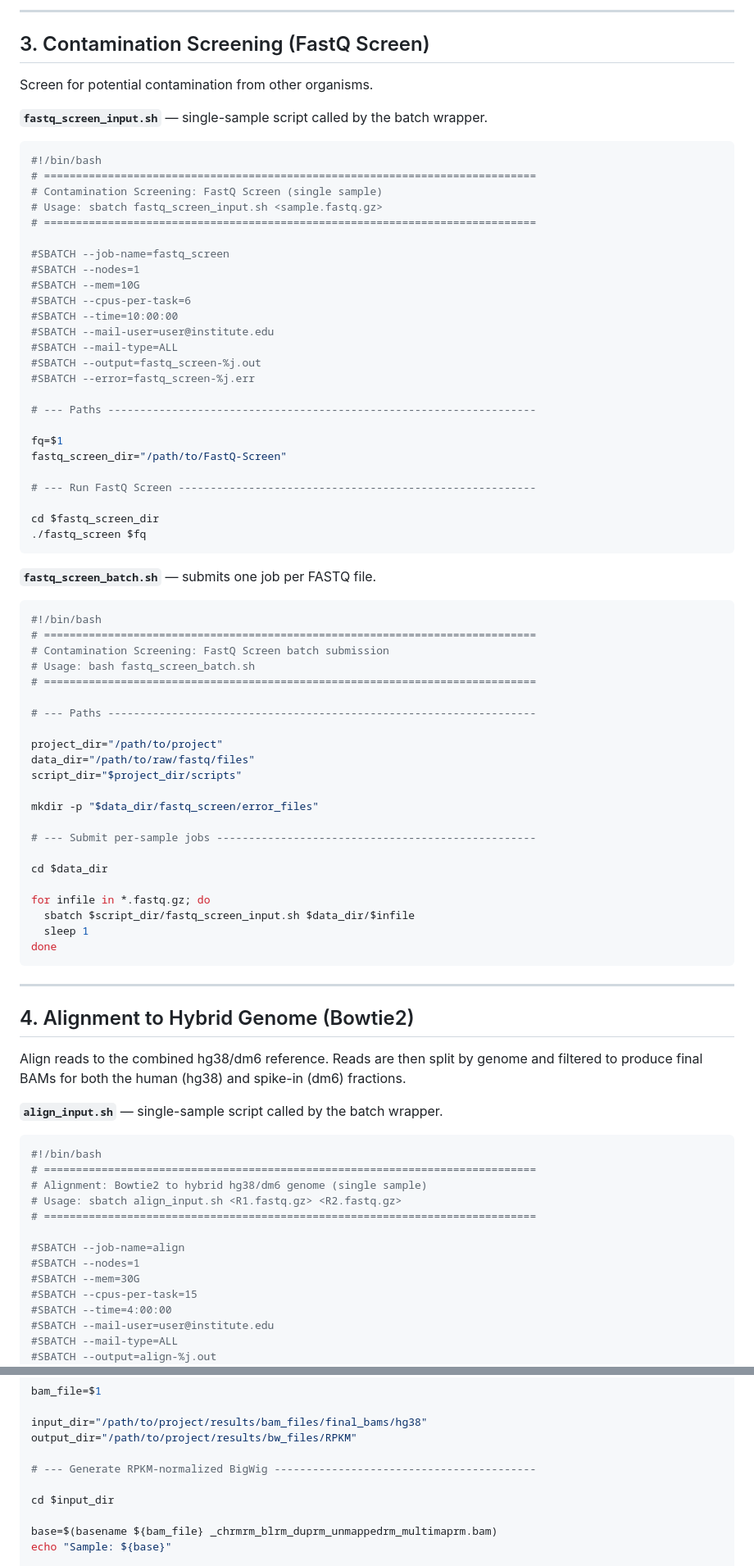
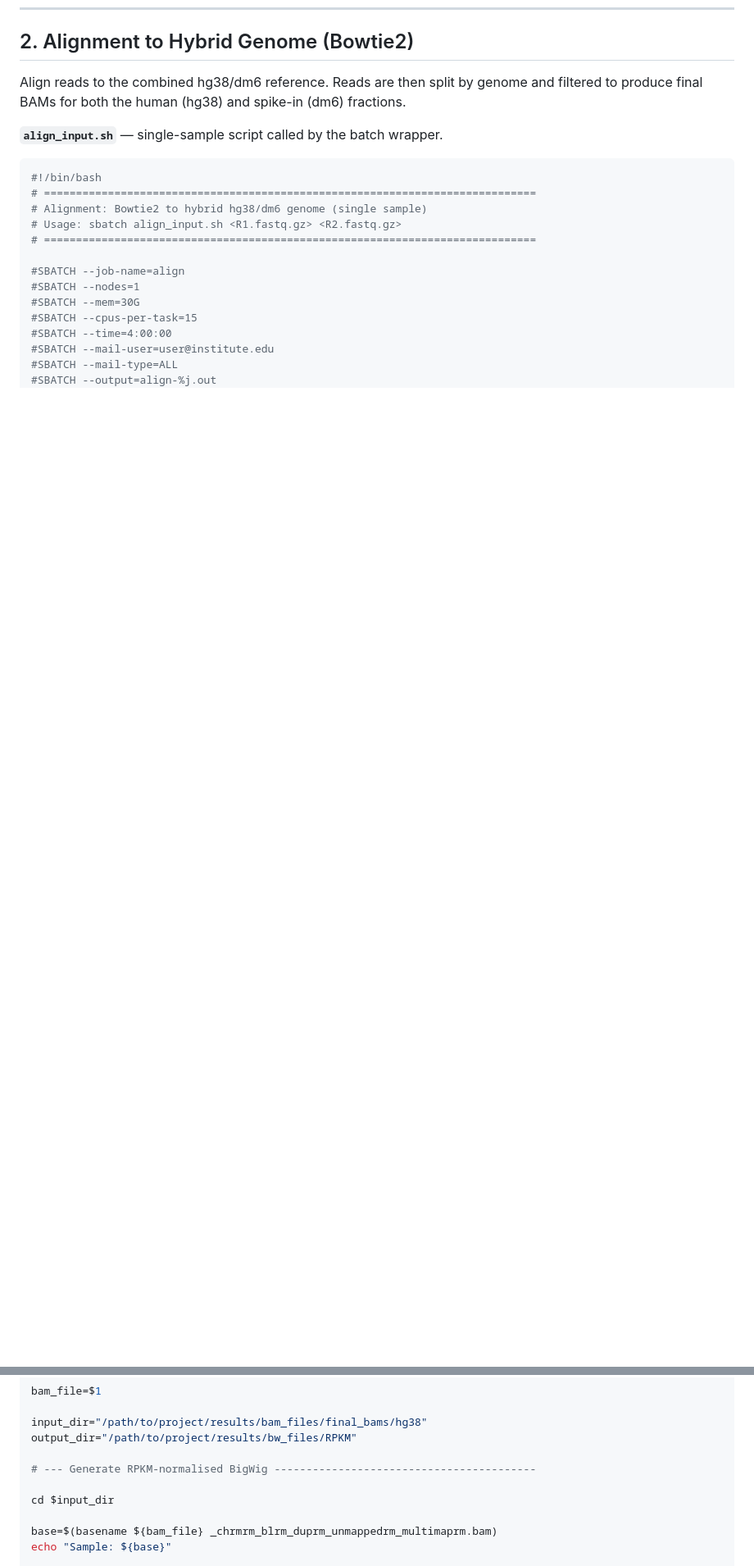
Before and after one commit to k-ambani/CUT-RUN_normalisation, a Markdown page: CTCF_dataset/01_raw_files_processing/CutRun_hg38_dm6_processing_workflow.md, 2 parts joined by grey strips. Shown at 82% size. Rendered like a GitHub page; blank space fills up the shorter version.

Commit message:
Update CutRun_hg38_dm6_processing_workflow.md
cleaning and tidying

````diff
--- a/CTCF_dataset/01_raw_files_processing/CutRun_hg38_dm6_processing_workflow.md
+++ b/CTCF_dataset/01_raw_files_processing/CutRun_hg38_dm6_processing_workflow.md
@@ -102,69 +50,4 @@ multiqc *fastqc.zip
----
-
-## 3. Contamination Screening (FastQ Screen)
-
-Screen for potential contamination from other organisms.
-
-**`fastq_screen_input.sh`** — single-sample script called by the batch wrapper.
-
-```bash
-#!/bin/bash
-# =============================================================================
-# Contamination Screening: FastQ Screen (single sample)
-# Usage: sbatch fastq_screen_input.sh <sample.fastq.gz>
-# =============================================================================
-
-#SBATCH --job-name=fastq_screen
-#SBATCH --nodes=1
-#SBATCH --mem=10G
-#SBATCH --cpus-per-task=6
-#SBATCH --time=10:00:00
-#SBATCH --mail-user=user@institute.edu
-#SBATCH --mail-type=ALL
-#SBATCH --output=fastq_screen-%j.out
-#SBATCH --error=fastq_screen-%j.err
-
-# --- Paths -------------------------------------------------------------------
-
-fq=$1
-fastq_screen_dir="/path/to/FastQ-Screen"
-
-# --- Run FastQ Screen --------------------------------------------------------
-
-cd $fastq_screen_dir
-./fastq_screen $fq
-```
-
-**`fastq_screen_batch.sh`** — submits one job per FASTQ file.
-
-```bash
-#!/bin/bash
-# =============================================================================
-# Contamination Screening: FastQ Screen batch submission
-# Usage: bash fastq_screen_batch.sh
-# =============================================================================
-
-# --- Paths -------------------------------------------------------------------
-
-project_dir="/path/to/project"
-data_dir="/path/to/raw/fastq/files"
-script_dir="$project_dir/scripts"
-
-mkdir -p "$data_dir/fastq_screen/error_files"
-
-# --- Submit per-sample jobs --------------------------------------------------
-
-cd $data_dir
-
-for infile in *.fastq.gz; do
-  sbatch $script_dir/fastq_screen_input.sh $data_dir/$infile
-  sleep 1
-done
-```
-
----
-
-## 4. Alignment to Hybrid Genome (Bowtie2)
+## 2. Alignment to Hybrid Genome (Bowtie2)
 
 Align reads to the combined hg38/dm6 reference. Reads are then split by genome
 and filtered to produce final BAMs for both the human (hg38) and spike-in (dm6)
@@ -397,7 +280,7 @@ bam_file=$1
 input_dir="/path/to/project/results/bam_files/final_bams/hg38"
 output_dir="/path/to/project/results/bw_files/RPKM"
 
-# --- Generate RPKM-normalized BigWig -----------------------------------------
+# --- Generate RPKM-normalised BigWig -----------------------------------------
 
 cd $input_dir
 
````
Also changed, not shown: other parts of CTCF_dataset/01_raw_files_processing/CutRun_hg38_dm6_processing_workflow.md (+13 -67 lines).
